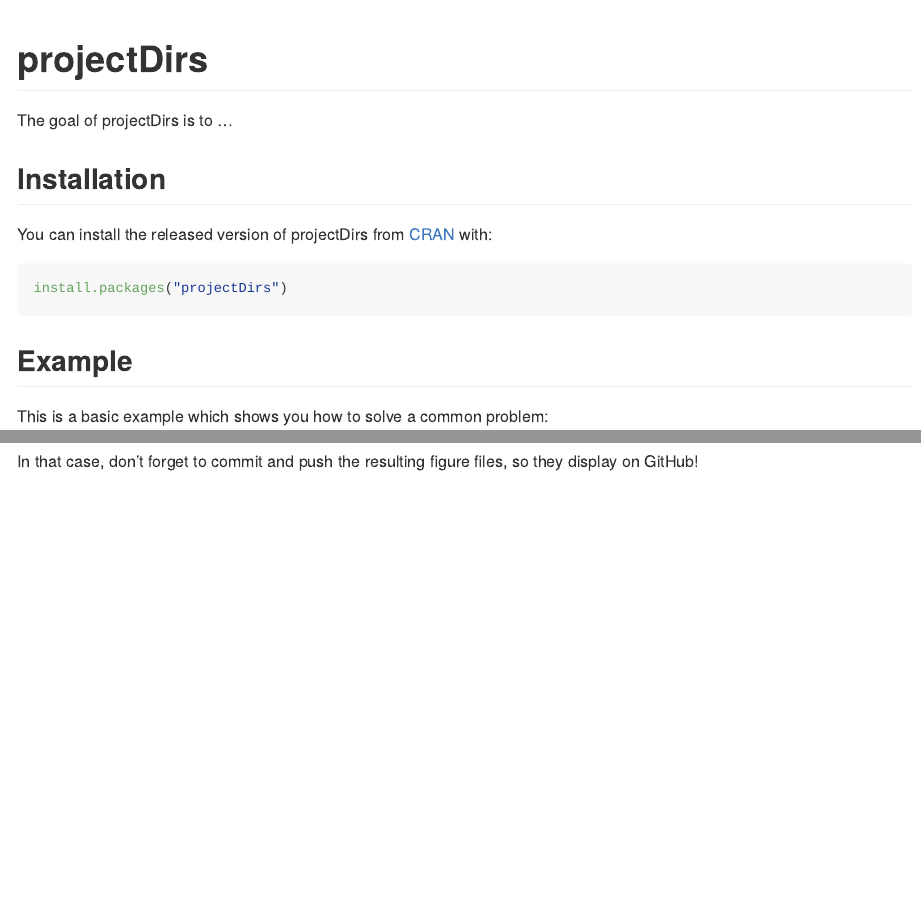
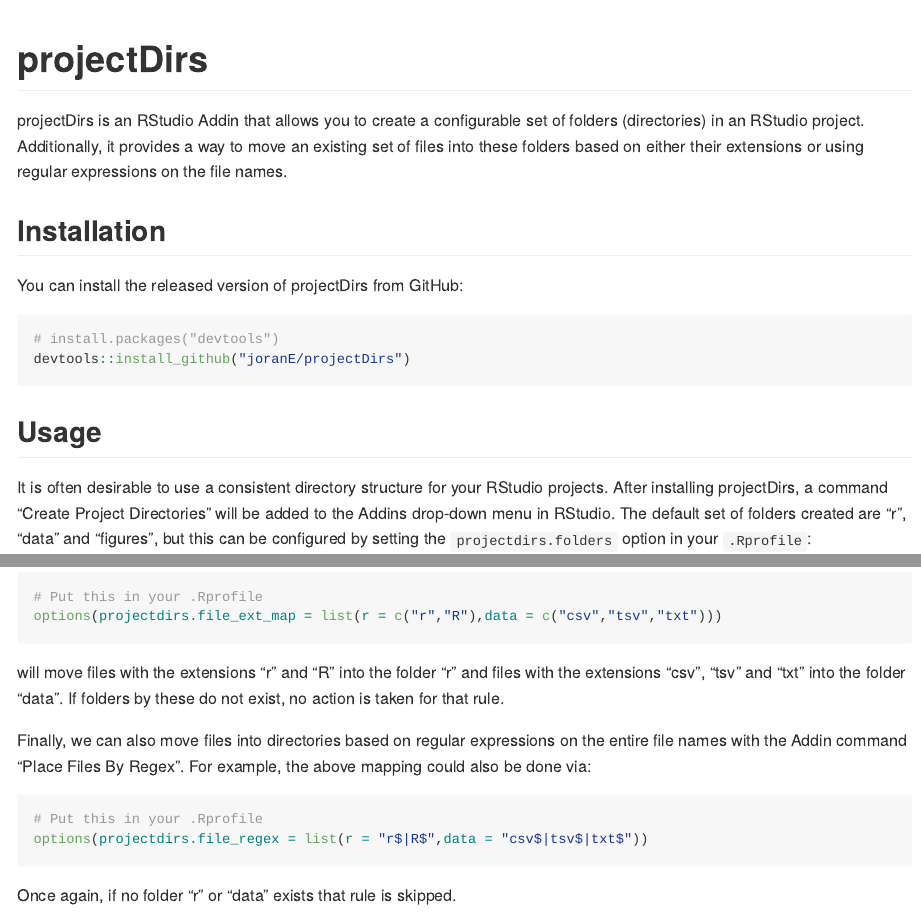
Before and after one commit to joranE/projectDirs, an R Markdown document (README.Rmd): the page in a window 1100 px wide, from its top, and a second part further down, joined at a grey line. The pictures show the output file README.md that the author committed with the source, drawn offline in the style of GitHub.

Commit message:
cleanup and readme

````diff
--- a/README.Rmd
+++ b/README.Rmd
@@ -14,17 +14,25 @@
 ```
 # projectDirs
 
-The goal of projectDirs is to ...
+projectDirs is an RStudio Addin that allows you to create a configurable
+set of folders (directories) in an RStudio project. Additionally, it provides
+a way to move an existing set of files into these folders based on either their
+extensions or using regular expressions on the file names.
 
 ## Installation
 
-You can install the released version of projectDirs from [CRAN](https://CRAN.R-project.org) with:
+You can install the released version of projectDirs from GitHub:
 
 ``` r
-install.packages("projectDirs")
+# install.packages("devtools")
+devtools::install_github("joranE/projectDirs")
 ```
 
-## Example
+## Usage
 
-This is a basic example which shows you how to solve a common problem:
+It is often desirable to use a consistent directory structure for your
+RStudio projects. After installing projectDirs, a command "Create Project Directories"
+will be added to the Addins drop-down menu in RStudio. The default set of folders
+created are "r", "data" and "figures", but this can be configured by setting the
+`projectdirs.folders` option in your `.Rprofile`:
 
@@ -39,11 +55,19 @@
+``` r
+# Put this in your .Rprofile
+options(projectdirs.file_ext_map = list(r = c("r","R"),data = c("csv","tsv","txt")))
 ```
 
-You'll still need to render `README.Rmd` regularly, to keep `README.md` up-to-date.
+will move files with the extensions "r" and "R" into the folder "r" and files
+with the extensions "csv", "tsv" and "txt" into the folder "data". If folders
+by these do not exist, no action is taken for that rule.
 
-You can also embed plots, for example:
+Finally, we can also move files into directories based on regular expressions
+on the entire file names with the Addin command "Place Files By Regex". For
+example, the above mapping could also be done via:
 
-```{r pressure, echo = FALSE}
-plot(pressure)
+``` r
+# Put this in your .Rprofile
+options(projectdirs.file_regex = list(r = "r$|R$",data = "csv$|tsv$|txt$"))
 ```
 
-In that case, don't forget to commit and push the resulting figure files, so they display on GitHub!
+Once again, if no folder "r" or "data" exists that rule is skipped.
````
Also changed, not shown: R/move_files.R (+17 -9 lines), README.md, README.Rmd (18 more changed lines), 7 other files.
